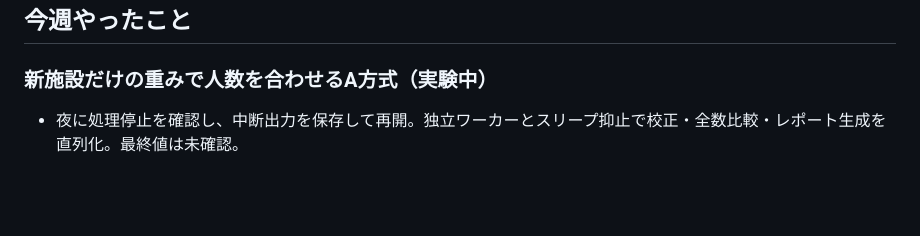
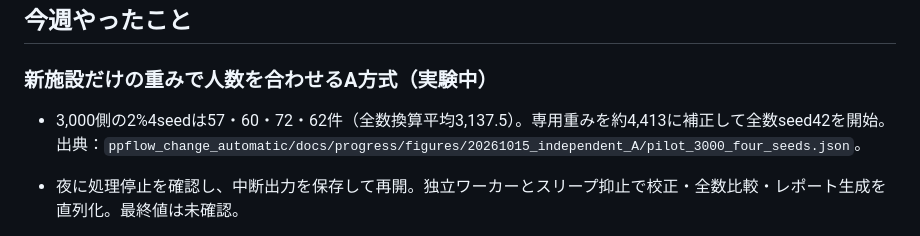
Before and after one commit to onokoro0822/ks, a Markdown page: weekly_reports/20261015.md, the part around the change. Rendered like a GitHub page; blank space fills up the shorter version.

Commit message:
Record four-seed facility pilot and full-run start

```diff
--- a/weekly_reports/20261015.md
+++ b/weekly_reports/20261015.md
@@ -8,6 +8,8 @@
 ## 今週やったこと
 
 ### 新施設だけの重みで人数を合わせるA方式（実験中）
+
+- 3,000側の2%4seedは57・60・72・62件（全数換算平均3,137.5）。専用重みを約4,413に補正して全数seed42を開始。出典：`ppflow_change_automatic/docs/progress/figures/20261015_independent_A/pilot_3000_four_seeds.json`。
 
 - 夜に処理停止を確認し、中断出力を保存して再開。独立ワーカーとスリープ抑止で校正・全数比較・レポート生成を直列化。最終値は未確認。
 
```
